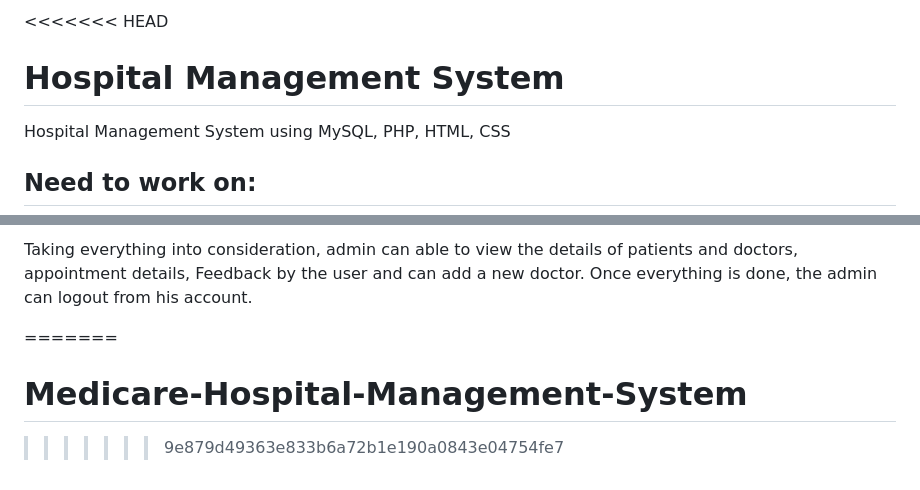
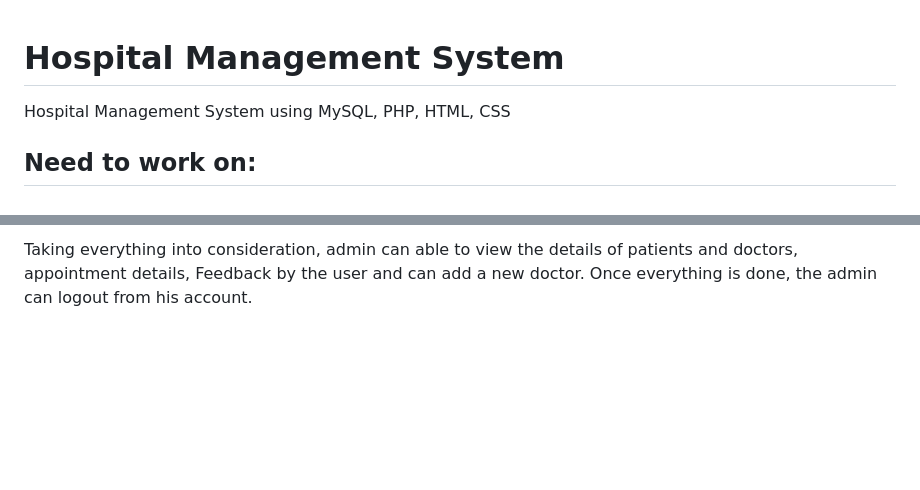
Before and after one commit to Sruthi358/Medicare-Hospital-Management-System, a Markdown page: README.md, 2 parts joined by grey strips. Rendered like a GitHub page; blank space fills up the shorter version.

```diff
--- a/README.md
+++ b/README.md
@@ -1,4 +1,3 @@
-<<<<<<< HEAD
 # **Hospital Management System**
 
 Hospital Management System using MySQL, PHP, HTML, CSS
@@ -226,7 +225,3 @@ Details of the doctors can also be viewed by the admin. This details include the
     <img src="https://github.com/user-attachments/assets/4121c84e-ad68-43f4-8adb-ca034aee32b4" alt="25" width="600" />
 
 Taking everything into consideration, admin can able to view the details of patients and doctors, appointment details, Feedback by the user and can add a new doctor. Once everything is done, the admin can logout from his account.
-
-=======
-# Medicare-Hospital-Management-System
->>>>>>> 9e879d49363e833b6a72b1e190a0843e04754fe7
```
